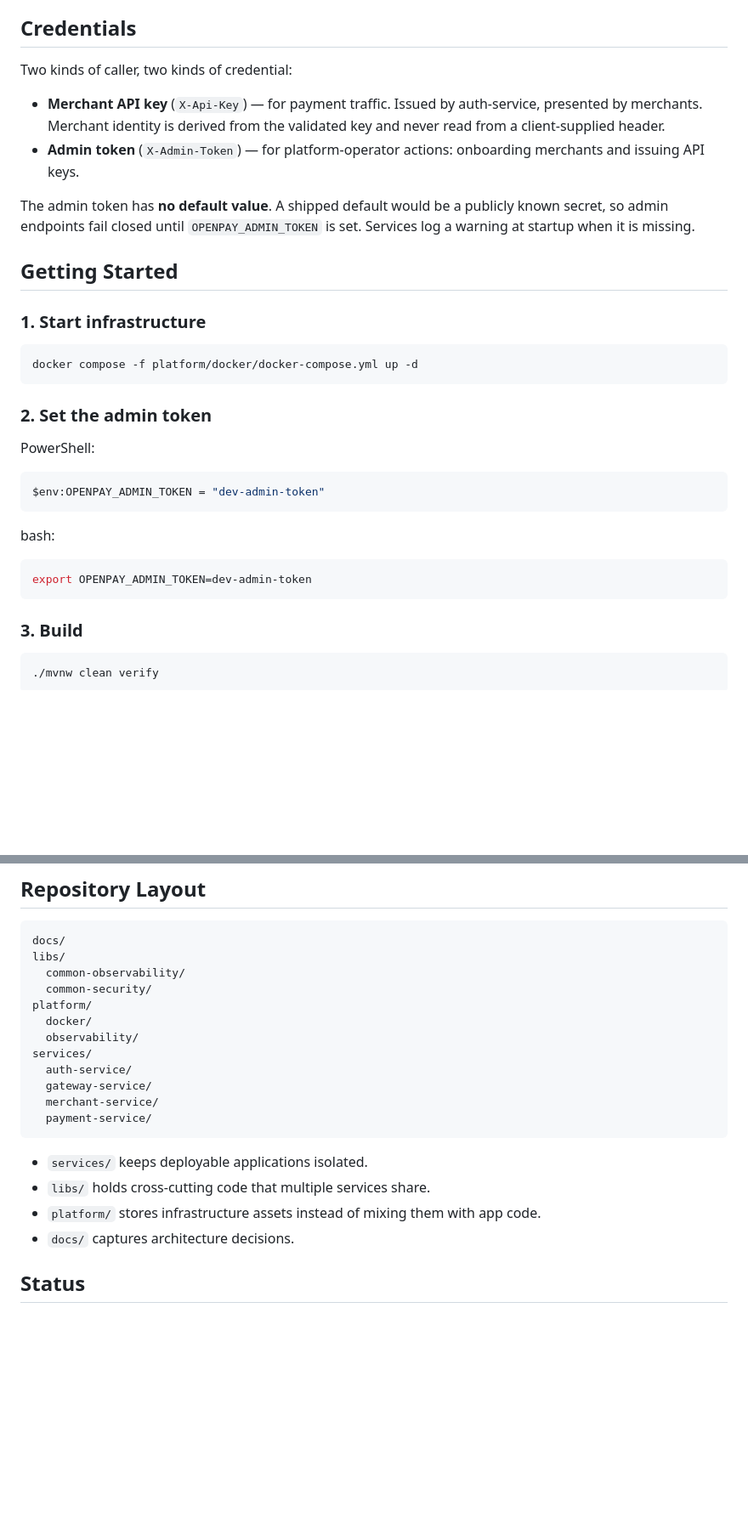
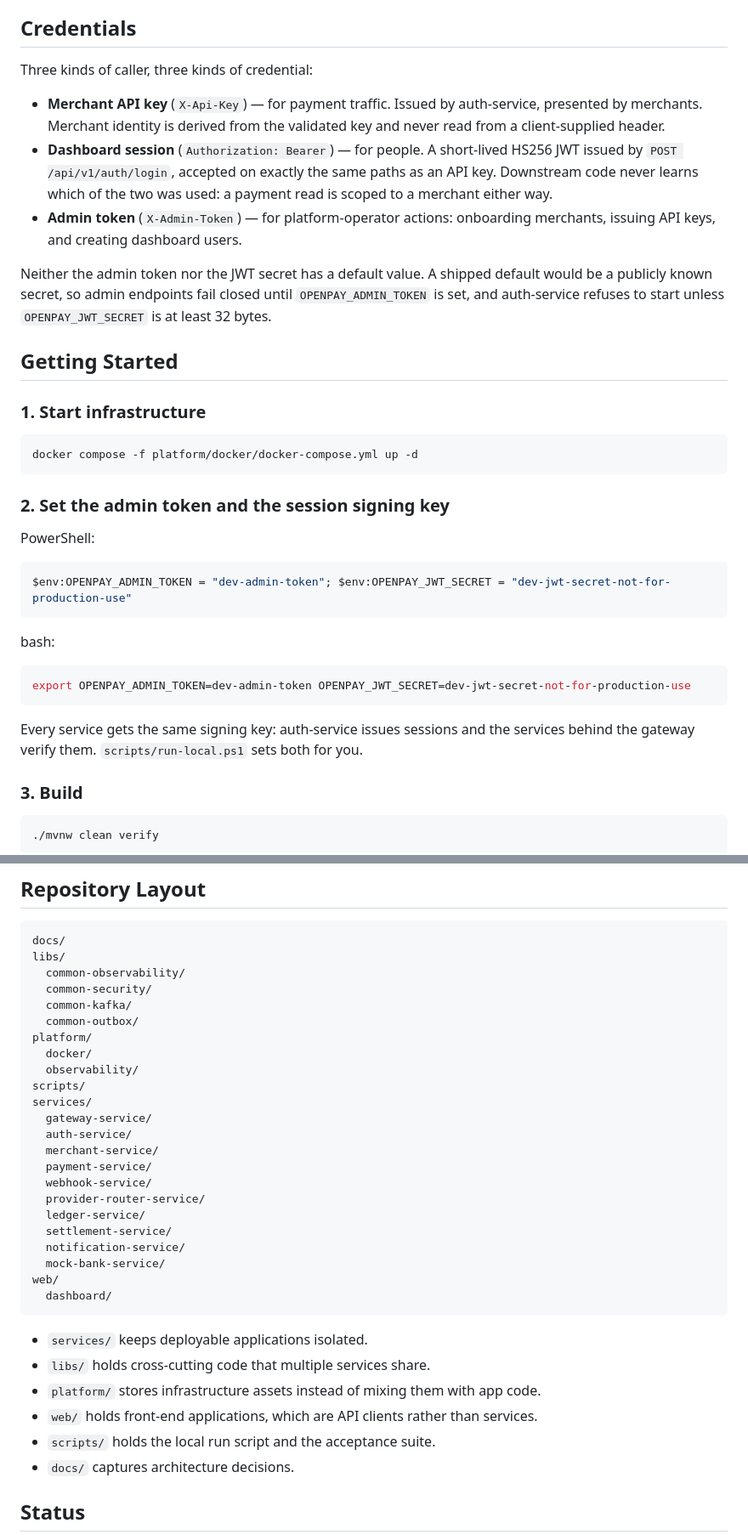
Before and after one commit to colin-110/openpay, a Markdown page: README.md, 2 parts joined by grey strips. Shown at 85% size. Rendered like a GitHub page; blank space fills up the shorter version.

````diff
--- a/README.md
+++ b/README.md
@@ -26,17 +26,20 @@ events atomically with its own writes).
 
 ## Credentials
 
-Two kinds of caller, two kinds of credential:
+Three kinds of caller, three kinds of credential:
 
 - **Merchant API key** (`X-Api-Key`) — for payment traffic. Issued by auth-service, presented by
   merchants. Merchant identity is derived from the validated key and never read from a
   client-supplied header.
-- **Admin token** (`X-Admin-Token`) — for platform-operator actions: onboarding merchants and
-  issuing API keys.
+- **Dashboard session** (`Authorization: Bearer`) — for people. A short-lived HS256 JWT issued by
+  `POST /api/v1/auth/login`, accepted on exactly the same paths as an API key. Downstream code
+  never learns which of the two was used: a payment read is scoped to a merchant either way.
+- **Admin token** (`X-Admin-Token`) — for platform-operator actions: onboarding merchants,
+  issuing API keys, and creating dashboard users.
 
-The admin token has **no default value**. A shipped default would be a publicly known secret, so
-admin endpoints fail closed until `OPENPAY_ADMIN_TOKEN` is set. Services log a warning at startup
-when it is missing.
+Neither the admin token nor the JWT secret has a default value. A shipped default would be a
+publicly known secret, so admin endpoints fail closed until `OPENPAY_ADMIN_TOKEN` is set, and
+auth-service refuses to start unless `OPENPAY_JWT_SECRET` is at least 32 bytes.
 
 ## Getting Started
 
@@ -46,19 +49,22 @@ when it is missing.
 docker compose -f platform/docker/docker-compose.yml up -d
 ```
 
-### 2. Set the admin token
+### 2. Set the admin token and the session signing key
 
 PowerShell:
 
 ```bash
-$env:OPENPAY_ADMIN_TOKEN = "dev-admin-token"
+$env:OPENPAY_ADMIN_TOKEN = "dev-admin-token"; $env:OPENPAY_JWT_SECRET = "dev-jwt-secret-not-for-production-use"
 ```
 
 bash:
 
 ```bash
-export OPENPAY_ADMIN_TOKEN=dev-admin-token
+export OPENPAY_ADMIN_TOKEN=dev-admin-token OPENPAY_JWT_SECRET=dev-jwt-secret-not-for-production-use
 ```
+
+Every service gets the same signing key: auth-service issues sessions and the services behind the
+gateway verify them. `scripts/run-local.ps1` sets both for you.
 
 ### 3. Build
 
@@ -511,19 +554,32 @@ docs/
 libs/
   common-observability/
   common-security/
+  common-kafka/
+  common-outbox/
 platform/
   docker/
   observability/
+scripts/
 services/
+  gateway-service/
   auth-service/
-  gateway-service/
   merchant-service/
   payment-service/
+  webhook-service/
+  provider-router-service/
+  ledger-service/
+  settlement-service/
+  notification-service/
+  mock-bank-service/
+web/
+  dashboard/
 ```
 
 - `services/` keeps deployable applications isolated.
 - `libs/` holds cross-cutting code that multiple services share.
 - `platform/` stores infrastructure assets instead of mixing them with app code.
+- `web/` holds front-end applications, which are API clients rather than services.
+- `scripts/` holds the local run script and the acceptance suite.
 - `docs/` captures architecture decisions.
 
 ## Status
````
Also changed, not shown: other parts of README.md (+45 -6 lines).
